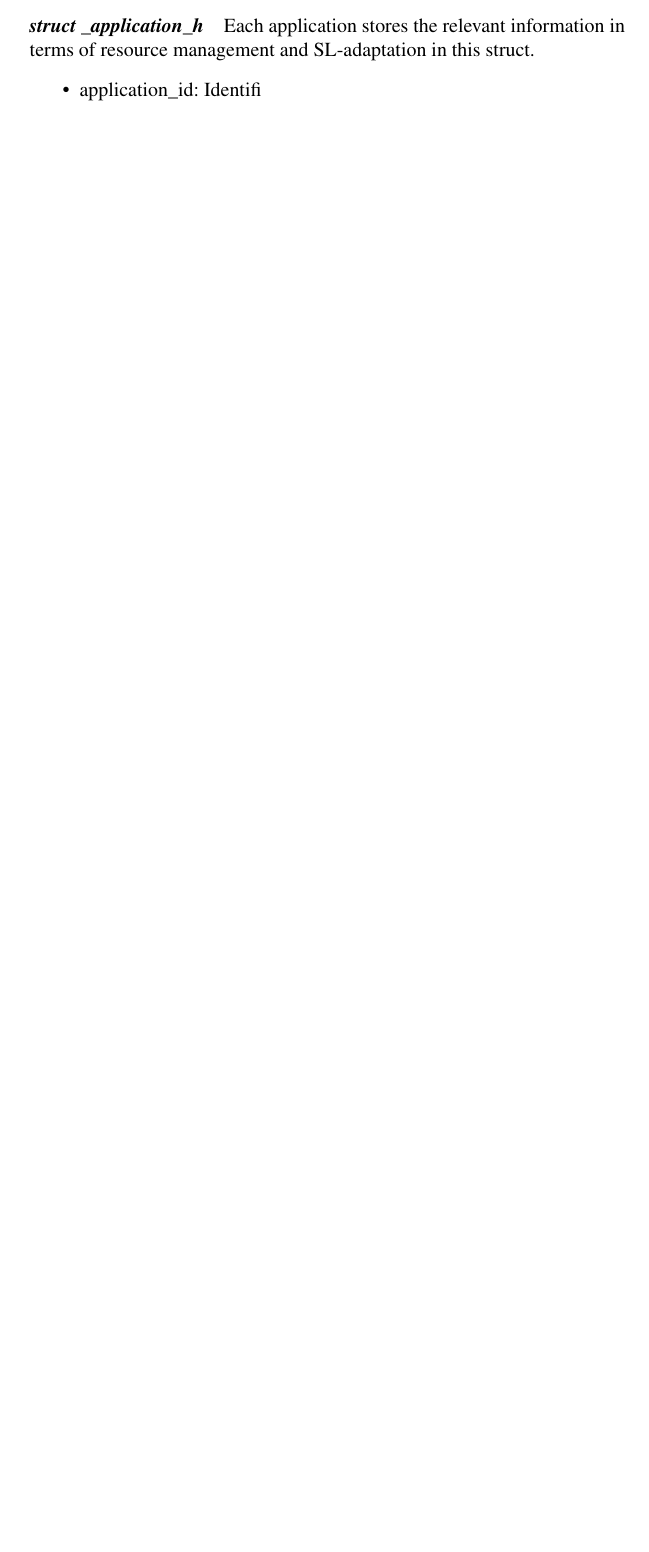
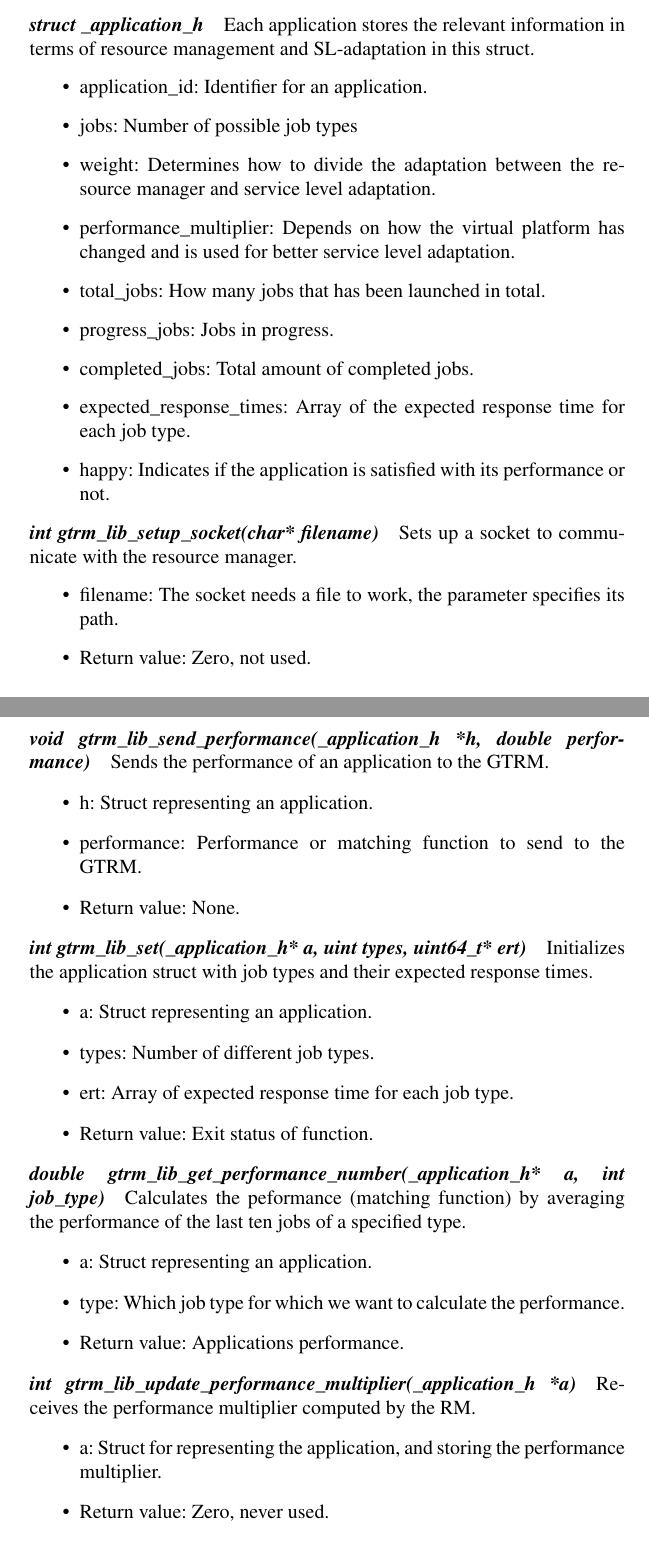
Before and after one commit to Fredrik89/mt, a LaTeX thesis (report/thesis.tex): part of page 31 of 42 before the commit and two parts of pages 31 and 32 of 44 after it, the two joined at a grey line, cut so that both start at the same text, the shorter picture padded with empty space. Compiled offline with pdfLaTeX.

Commit message:
gtrm_app_lib finish

```diff
--- a/report/thesis.tex
+++ b/report/thesis.tex
@@ -378,11 +378,59 @@ A struct used to represent a job. Applications can have different type of jobs w
 \begin{itemize}
 \item id: Identifier to keep track of a job being executed.
 \item type: What type of job this is.
-\item start\_timestamp: When the job was started.
-\item end\_timestamp: When we were finished with job. The timestamps are used to calculate the total execution time of a job.
+\item start\_timestamp: Time when the job was started.
+\item end\_timestamp: Time when we were finished with job. The timestamps are used to calculate the total execution time of a job.
 \end{itemize}
 
 \subsubsection{struct \_application\_h}
 Each application stores the relevant information in terms of resource management and SL-adaptation in this struct.
 \begin{itemize}
-\item application\_id: Identifi
+\item application\_id: Identifier for an application.
+\item jobs: Number of possible job types
+\item weight: Determines how to divide the adaptation between the resource manager and service level adaptation.
+\item performance\_multiplier: Depends on how the virtual platform has changed and is used for better service level adaptation.
+\item total\_jobs: How many jobs that has been launched in total.
+\item progress\_jobs: Jobs in progress.
+\item completed\_jobs: Total amount of completed jobs.
+\item expected\_response\_times: Array of the expected response time for each job type.
+\item happy: Indicates if the application is satisfied with its performance or not.
+\end{itemize}
+
+\subsubsection{int gtrm\_lib\_setup\_socket(char* filename)}
+Sets up a socket to communicate with the resource manager.
+\begin{itemize}
+\item filename: The socket needs a file to work, the parameter specifies its path.
+\item Return value: Zero, not used.
+\end{itemize}
+
+\subsubsection{void gtrm\_lib\_send\_performance(\_application\_h *h, double performance)}
+Sends the performance of an application to the GTRM.
+\begin{itemize}
+\item h: Struct representing an application.
+\item performance: Performance or matching function to send to the GTRM.
+\item Return value: None.
+\end{itemize}
+
+\subsubsection{int gtrm\_lib\_set(\_application\_h* a, uint types, uint64\_t* ert)}
+Initializes the application struct with job types and their expected response times.
+\begin{itemize}
+\item a: Struct representing an application.
+\item types: Number of different job types.
+\item ert: Array of expected response time for each job type.
+\item Return value: Exit status of function.
+\end{itemize}
+
+\subsubsection{double gtrm\_lib\_get\_performance\_number(\_application\_h* a, int job\_type)}
+Calculates the peformance (matching function) by averaging the performance of the last ten jobs of a specified type.
+\begin{itemize}
+\item a: Struct representing an application.
+\item type: Which job type for which we want to calculate the performance.
+\item Return value: Applications performance.
+\end{itemize}
+
+\subsubsection{int gtrm\_lib\_update\_performance\_multiplier(\_application\_h *a)}
+Receives the performance multiplier computed by the RM.
+\begin{itemize}
+\item a: Struct for representing the application, and storing the performance multiplier.
+\item Return value: Zero, never used.
+\end{itemize}
@@ -388,0 +442 @@ Each application stores the relevant information in terms of resource management
+\item type: Type of the job that is started.
```
Also changed, not shown: report/thesis.tex (14 more changed lines).
